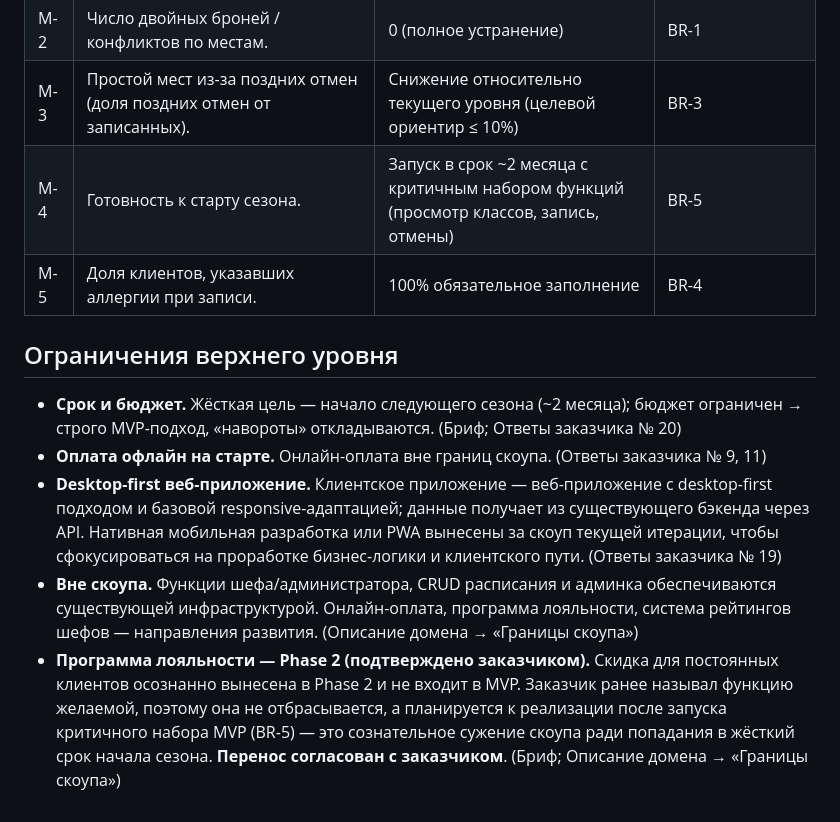
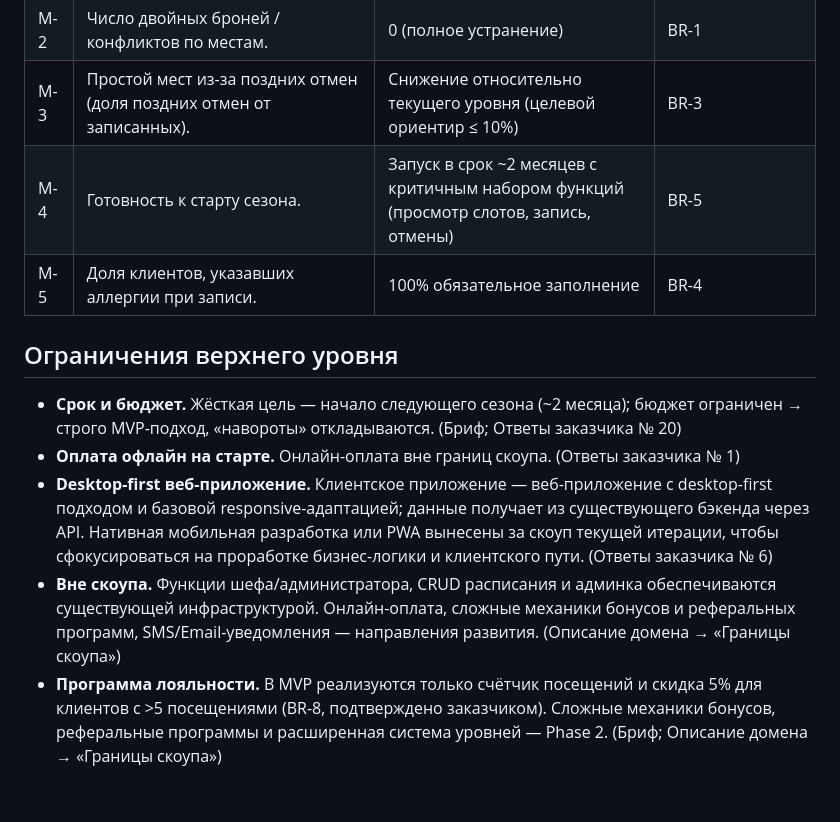
Before and after one commit to volchonok-a/cooking-studio-summer-school, a Markdown page: 01-analytics/2-requirements/business-requirements.md, the part around one of its changes. GitHub-like rendering.

```diff
--- a/01-analytics/2-requirements/business-requirements.md
+++ b/01-analytics/2-requirements/business-requirements.md
@@ -30,13 +42,13 @@
 | M-1 | Доля записей, сделанных клиентами онлайн самостоятельно (от общего числа записей за сезон). | ≥ 70% к концу первого сезона | BR-2 |
 | M-2 | Число двойных броней / конфликтов по местам. | 0 (полное устранение) | BR-1 |
 | M-3 | Простой мест из-за поздних отмен (доля поздних отмен от записанных). | Снижение относительно текущего уровня (целевой ориентир ≤ 10%) | BR-3 |
-| M-4 | Готовность к старту сезона. | Запуск в срок ~2 месяца с критичным набором функций (просмотр классов, запись, отмены) | BR-5 |
+| M-4 | Готовность к старту сезона. | Запуск в срок ~2 месяцев с критичным набором функций (просмотр слотов, запись, отмены) | BR-5 |
 | M-5 | Доля клиентов, указавших аллергии при записи. | 100% обязательное заполнение | BR-4 |
 
 ## Ограничения верхнего уровня
 
 - **Срок и бюджет.** Жёсткая цель — начало следующего сезона (~2 месяца); бюджет ограничен → строго MVP-подход, «навороты» откладываются. (Бриф; Ответы заказчика № 20)
-- **Оплата офлайн на старте.** Онлайн-оплата вне границ скоупа. (Ответы заказчика № 9, 11)
-- **Desktop-first веб-приложение.** Клиентское приложение — веб-приложение с desktop-first подходом и базовой responsive-адаптацией; данные получает из существующего бэкенда через API. Нативная мобильная разработка или PWA вынесены за скоуп текущей итерации, чтобы сфокусироваться на проработке бизнес-логики и клиентского пути. (Ответы заказчика № 19)
-- **Вне скоупа.** Функции шефа/администратора, CRUD расписания и админка обеспечиваются существующей инфраструктурой. Онлайн-оплата, программа лояльности, система рейтингов шефов — направления развития. (Описание домена → «Границы скоупа»)
-- **Программа лояльности — Phase 2 (подтверждено заказчиком).** Скидка для постоянных клиентов осознанно вынесена в Phase 2 и не входит в MVP. Заказчик ранее называл функцию желаемой, поэтому она не отбрасывается, а планируется к реализации после запуска критичного набора MVP (BR-5) — это сознательное сужение скоупа ради попадания в жёсткий срок начала сезона. **Перенос согласован с заказчиком**. (Бриф; Описание домена → «Границы скоупа»)
+- **Оплата офлайн на старте.** Онлайн-оплата вне границ скоупа. (Ответы заказчика № 1)
+- **Desktop-first веб-приложение.** Клиентское приложение — веб-приложение с desktop-first подходом и базовой responsive-адаптацией; данные получает из существующего бэкенда через API. Нативная мобильная разработка или PWA вынесены за скоуп текущей итерации, чтобы сфокусироваться на проработке бизнес-логики и клиентского пути. (Ответы заказчика № 6)
+- **Вне скоупа.** Функции шефа/администратора, CRUD расписания и админка обеспечиваются существующей инфраструктурой. Онлайн-оплата, сложные механики бонусов и реферальных программ, SMS/Email-уведомления — направления развития. (Описание домена → «Границы скоупа»)
+- **Программа лояльности.** В MVP реализуются только счётчик посещений и скидка 5% для клиентов с >5 посещениями (BR-8, подтверждено заказчиком). Сложные механики бонусов, реферальные программы и расширенная система уровней — Phase 2. (Бриф; Описание домена → «Границы скоупа»)
```
Also changed, not shown: other parts of 01-analytics/2-requirements/business-requirements.md (+23 -11 lines), 01-analytics/2-requirements/use-cases.md (added, +413 -0 lines), ai-diary.md (+1 -1 lines).
